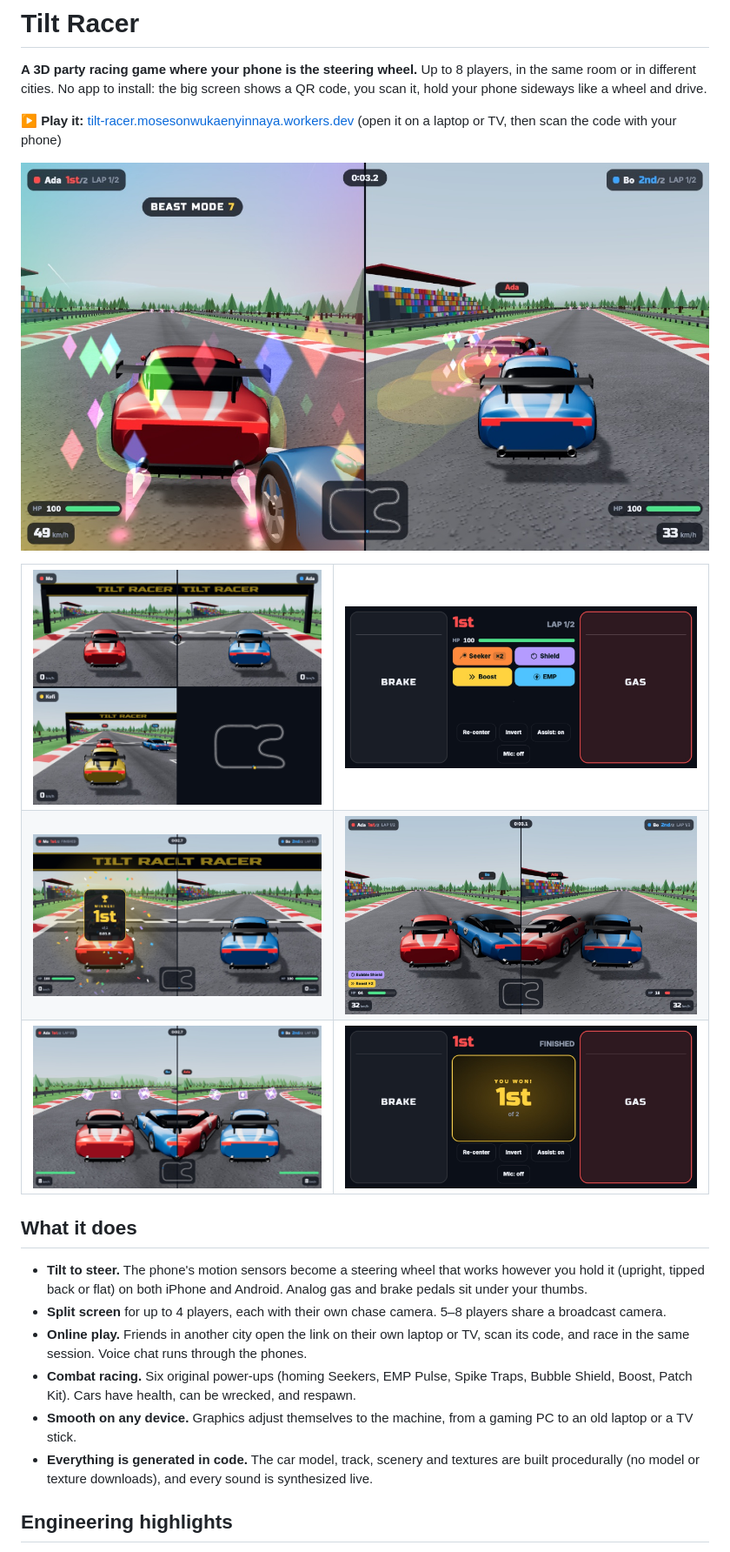
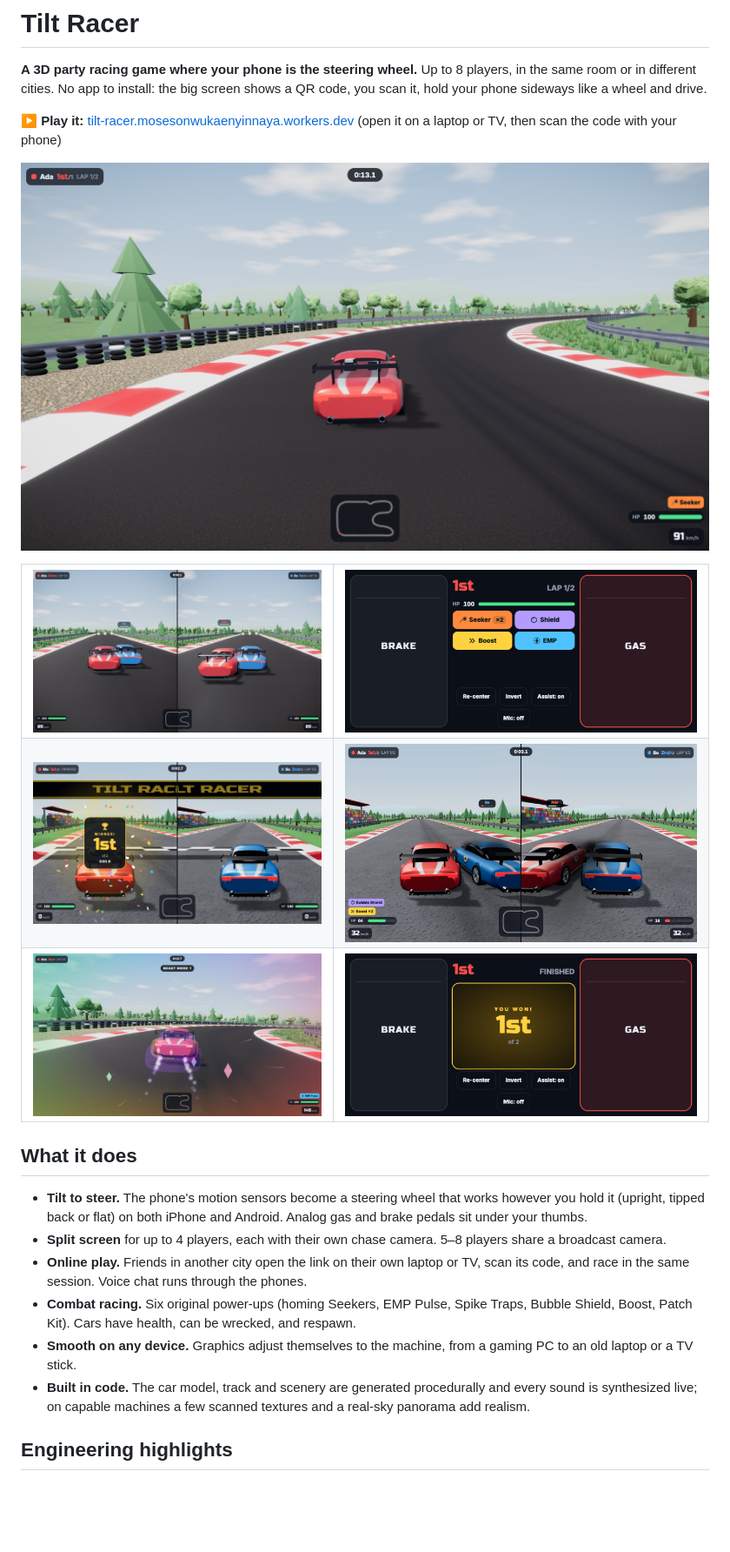
Before and after one commit to mosco98/tilt-racer-showcase, a Markdown page: README.md, the part around one of its changes. Shown at 87% size. Drawn GitHub-style; pictures changed too: media/beast-mode.jpg, media/hero.jpg (added), media/pickup-crates.jpg (deleted); blank space fills up the shorter version.

```diff
--- a/README.md
+++ b/README.md
@@ -7,7 +7,7 @@ your phone sideways like a wheel and drive.
 **▶ Play it:** [tilt-racer.mosesonwukaenyinnaya.workers.dev](https://tilt-racer.mosesonwukaenyinnaya.workers.dev)
 (open it on a laptop or TV, then scan the code with your phone)
 
-![Beast mode: the boost power-up, with rainbow afterimages and a zoomed-in camera](media/beast-mode.jpg)
+![Racing through a sweeping corner: chase camera, tyre walls, gravel trap, mixed trees and clouds](media/hero.jpg)
 
 <table>
   <tr>
@@ -19,7 +19,7 @@ your phone sideways like a wheel and drive.
     <td><img src="media/power-ups-health.jpg" alt="Two players racing with held power-ups and health shown in the corners" /></td>
   </tr>
   <tr>
-    <td><img src="media/pickup-crates.jpg" alt="Glowing power-up crates hovering across the track ahead of two cars" /></td>
+    <td><img src="media/beast-mode.jpg" alt="Beast mode: the boost power-up, with rainbow afterimages, an aura and speed streaks" /></td>
     <td><img src="media/phone-winner.jpg" alt="The phone after winning: a gold YOU WON, 1st of 2 card" /></td>
   </tr>
 </table>
@@ -37,8 +37,8 @@ your phone sideways like a wheel and drive.
   Shield, Boost, Patch Kit). Cars have health, can be wrecked, and respawn.
 - **Smooth on any device.** Graphics adjust themselves to the machine, from a gaming PC to an
   old laptop or a TV stick.
-- **Everything is generated in code.** The car model, track, scenery and textures are built
-  procedurally (no model or texture downloads), and every sound is synthesized live.
+- **Built in code.** The car model, track and scenery are generated procedurally and every sound
+  is synthesized live; on capable machines a few scanned textures and a real-sky panorama add realism.
 
 ## Engineering highlights
 
```
Also changed, not shown: other parts of README.md (+10 -1 lines).
